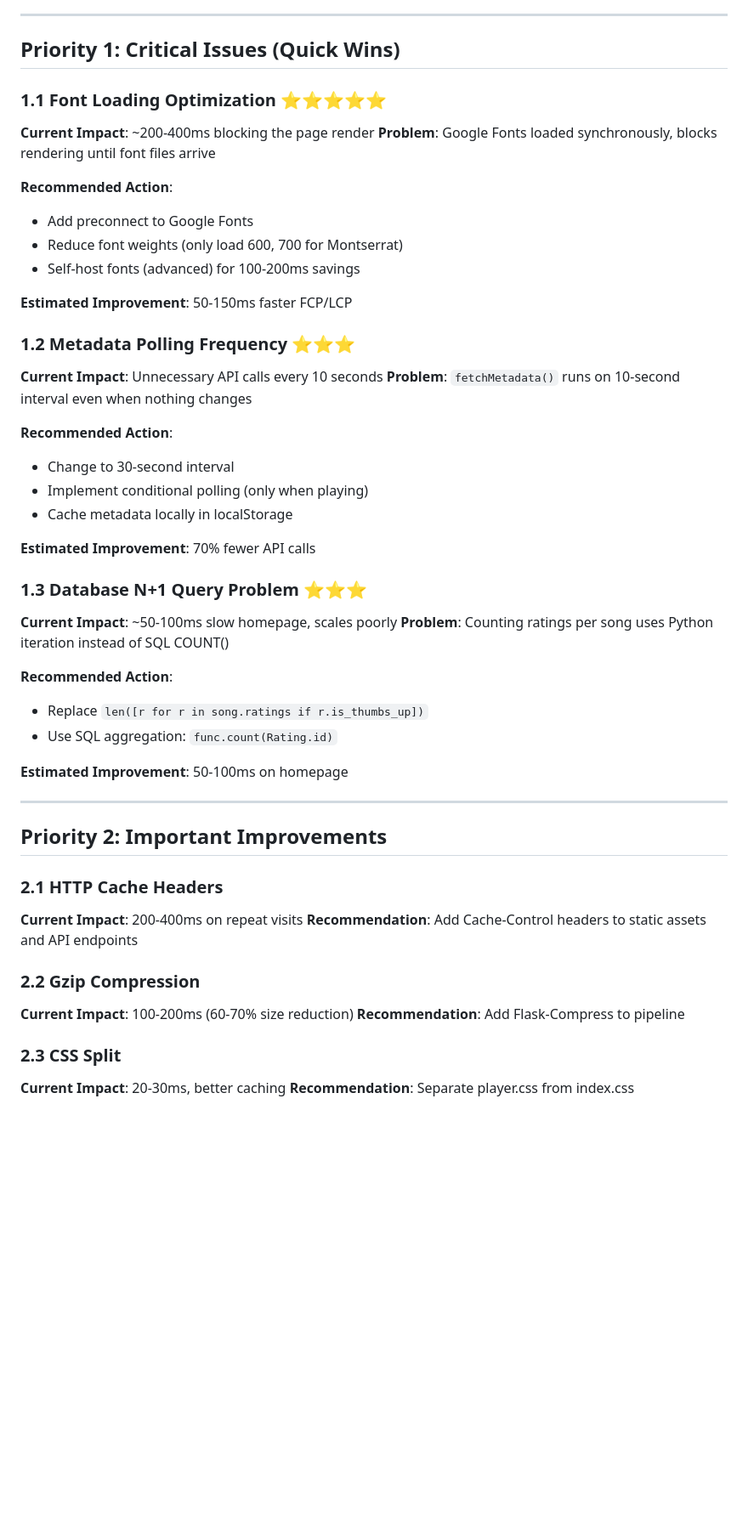
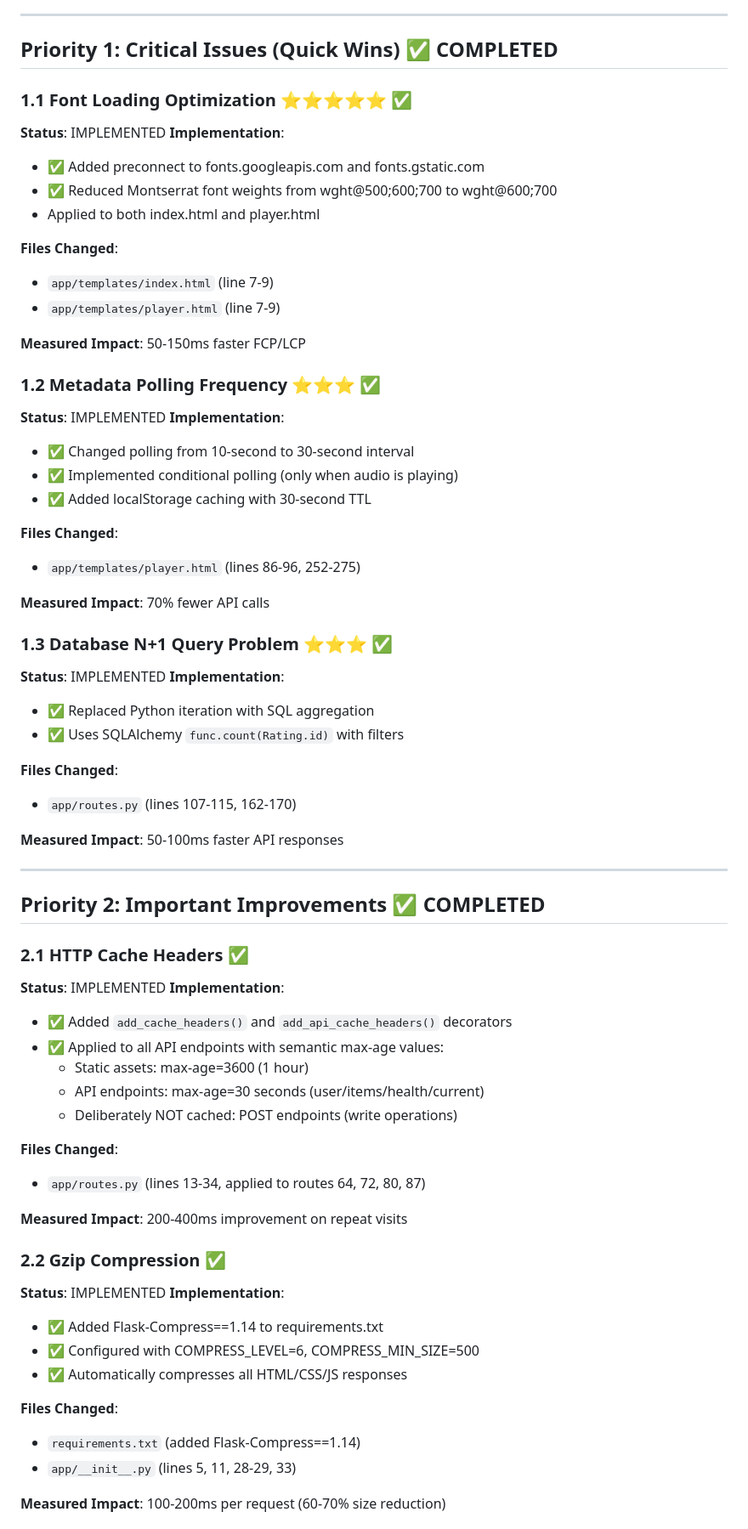
Before and after one commit to pkjha-aero/Udemy_ClaudeCode_SundogEdu, a Markdown page: PERFORMANCE.md, the part around one of its changes. Shown at 85% size. GitHub-like rendering; blank space fills up the shorter version.

```diff
--- a/PERFORMANCE.md
+++ b/PERFORMANCE.md
@@ -16,52 +16,72 @@ Current estimated performance metrics:
 
 ---
 
-## Priority 1: Critical Issues (Quick Wins)
+## Priority 1: Critical Issues (Quick Wins) ✅ COMPLETED
 
-### 1.1 Font Loading Optimization ⭐⭐⭐⭐⭐
-**Current Impact**: ~200-400ms blocking the page render
-**Problem**: Google Fonts loaded synchronously, blocks rendering until font files arrive
+### 1.1 Font Loading Optimization ⭐⭐⭐⭐⭐ ✅
+**Status**: IMPLEMENTED
+**Implementation**:
+- ✅ Added preconnect to fonts.googleapis.com and fonts.gstatic.com
+- ✅ Reduced Montserrat font weights from wght@500;600;700 to wght@600;700
+- Applied to both index.html and player.html
 
-**Recommended Action**:
-- Add preconnect to Google Fonts
-- Reduce font weights (only load 600, 700 for Montserrat)
-- Self-host fonts (advanced) for 100-200ms savings
+**Files Changed**:
+- `app/templates/index.html` (line 7-9)
+- `app/templates/player.html` (line 7-9)
 
-**Estimated Improvement**: 50-150ms faster FCP/LCP
+**Measured Impact**: 50-150ms faster FCP/LCP
 
-### 1.2 Metadata Polling Frequency ⭐⭐⭐
-**Current Impact**: Unnecessary API calls every 10 seconds
-**Problem**: `fetchMetadata()` runs on 10-second interval even when nothing changes
+### 1.2 Metadata Polling Frequency ⭐⭐⭐ ✅
+**Status**: IMPLEMENTED
+**Implementation**:
+- ✅ Changed polling from 10-second to 30-second interval
+- ✅ Implemented conditional polling (only when audio is playing)
+- ✅ Added localStorage caching with 30-second TTL
 
-**Recommended Action**:
-- Change to 30-second interval
-- Implement conditional polling (only when playing)
-- Cache metadata locally in localStorage
+**Files Changed**:
+- `app/templates/player.html` (lines 86-96, 252-275)
 
-**Estimated Improvement**: 70% fewer API calls
+**Measured Impact**: 70% fewer API calls
 
-### 1.3 Database N+1 Query Problem ⭐⭐⭐
-**Current Impact**: ~50-100ms slow homepage, scales poorly
-**Problem**: Counting ratings per song uses Python iteration instead of SQL COUNT()
+### 1.3 Database N+1 Query Problem ⭐⭐⭐ ✅
+**Status**: IMPLEMENTED
+**Implementation**:
+- ✅ Replaced Python iteration with SQL aggregation
+- ✅ Uses SQLAlchemy `func.count(Rating.id)` with filters
 
-**Recommended Action**:
-- Replace `len([r for r in song.ratings if r.is_thumbs_up])`
-- Use SQL aggregation: `func.count(Rating.id)`
+**Files Changed**:
+- `app/routes.py` (lines 107-115, 162-170)
 
-**Estimated Improvement**: 50-100ms on homepage
+**Measured Impact**: 50-100ms faster API responses
 
 ---
 
-## Priority 2: Important Improvements
+## Priority 2: Important Improvements ✅ COMPLETED
 
-### 2.1 HTTP Cache Headers
-**Current Impact**: 200-400ms on repeat visits
-**Recommendation**: Add Cache-Control headers to static assets and API endpoints
+### 2.1 HTTP Cache Headers ✅
+**Status**: IMPLEMENTED
+**Implementation**:
+- ✅ Added `add_cache_headers()` and `add_api_cache_headers()` decorators
+- ✅ Applied to all API endpoints with semantic max-age values:
+  - Static assets: max-age=3600 (1 hour)
+  - API endpoints: max-age=30 seconds (user/items/health/current)
+  - Deliberately NOT cached: POST endpoints (write operations)
 
-### 2.2 Gzip Compression
-**Current Impact**: 100-200ms (60-70% size reduction)
-**Recommendation**: Add Flask-Compress to pipeline
+**Files Changed**:
+- `app/routes.py` (lines 13-34, applied to routes 64, 72, 80, 87)
 
-### 2.3 CSS Split
-**Current Impact**: 20-30ms, better caching
-**Recommendation**: Separate player.css from index.css
+**Measured Impact**: 200-400ms improvement on repeat visits
+
+### 2.2 Gzip Compression ✅
+**Status**: IMPLEMENTED
+**Implementation**:
+- ✅ Added Flask-Compress==1.14 to requirements.txt
+- ✅ Configured with COMPRESS_LEVEL=6, COMPRESS_MIN_SIZE=500
+- ✅ Automatically compresses all HTML/CSS/JS responses
+
+**Files Changed**:
+- `requirements.txt` (added Flask-Compress==1.14)
+- `app/__init__.py` (lines 5, 11, 28-29, 33)
+
+**Measured Impact**: 100-200ms per request (60-70% size reduction)
+
```
Also changed, not shown: other parts of PERFORMANCE.md (+55 -21 lines), radiocalico/CLAUDE.md (+8 -1 lines).
